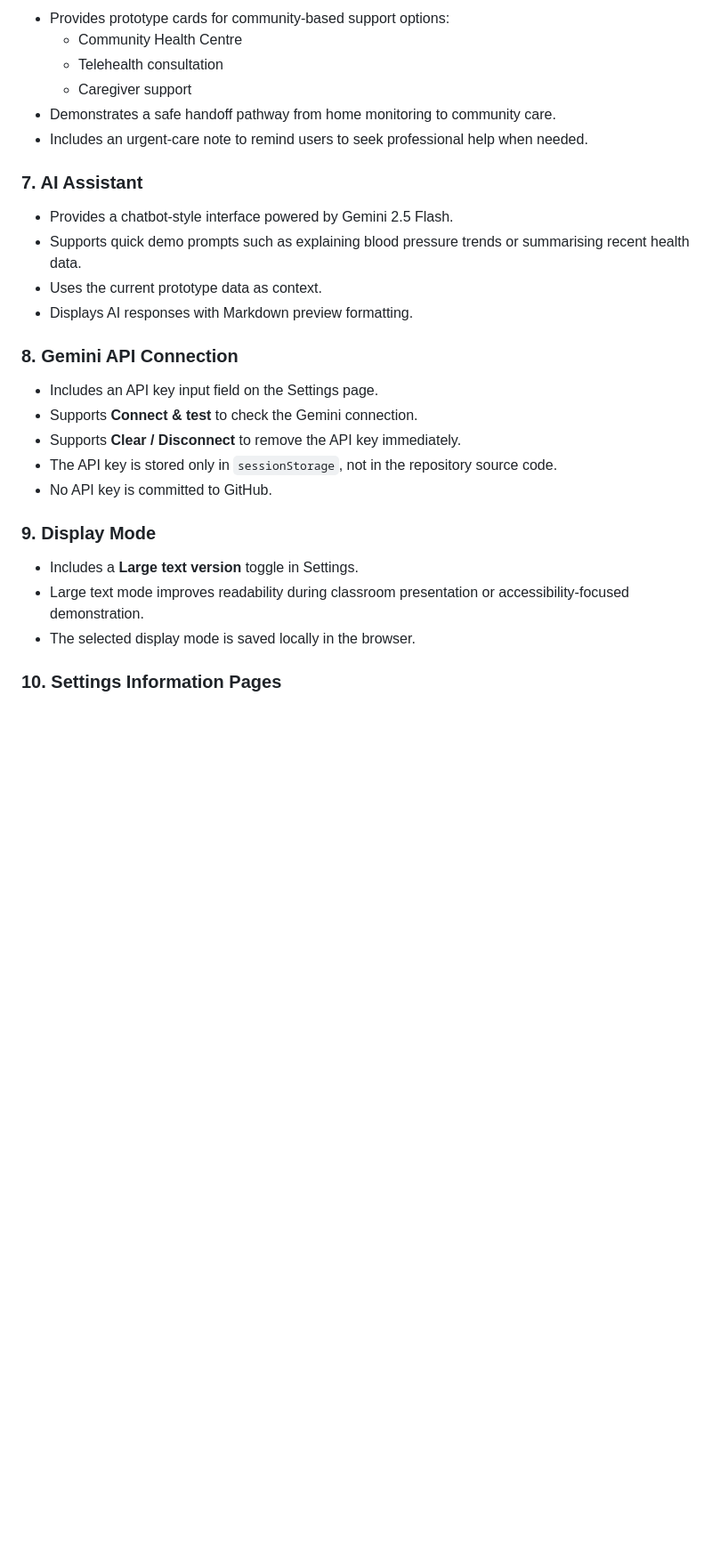
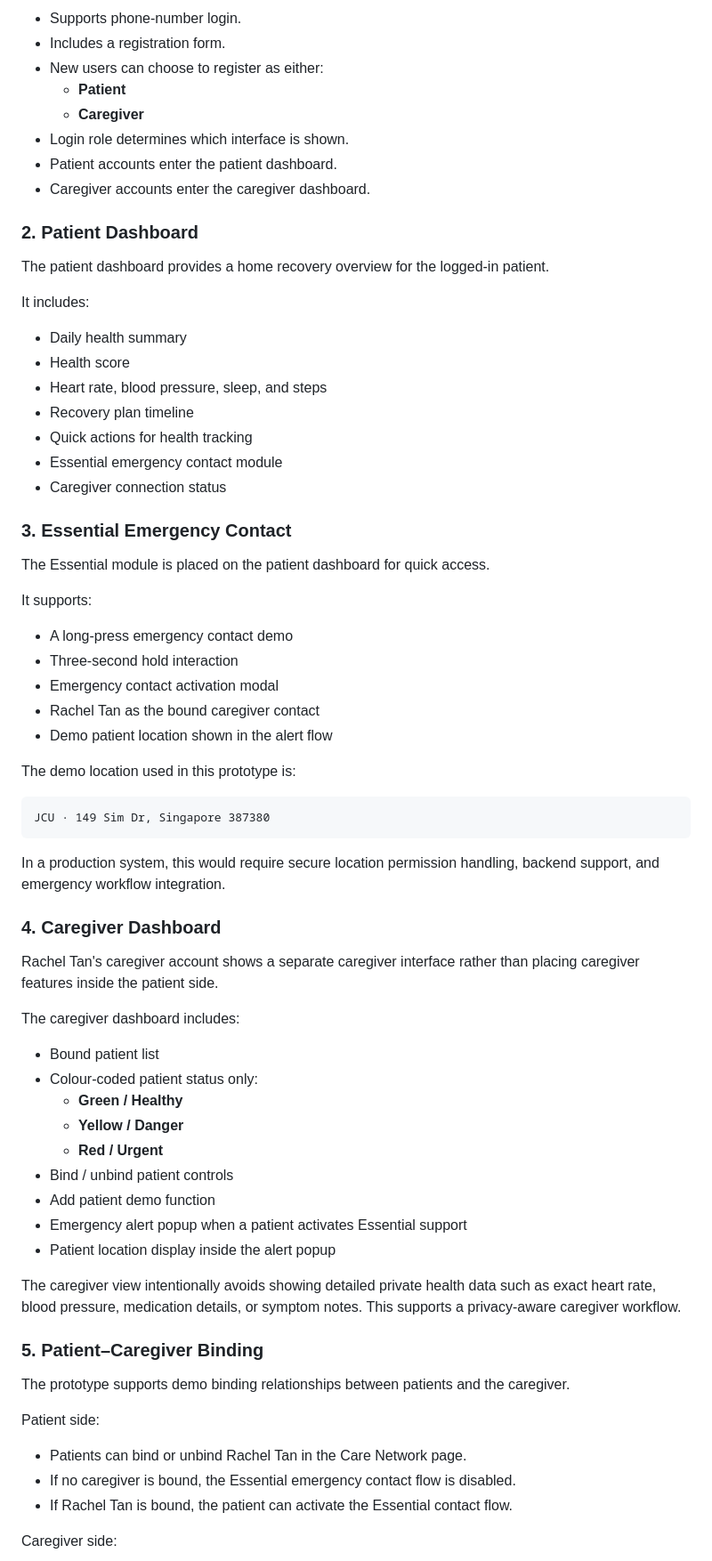
Before and after one commit to Guanyu-Lu/Group5, a Markdown page: README.md, the part around one of its changes. Shown at 89% size. Drawn GitHub-style; blank space fills up the shorter version.

````diff
--- a/README.md
+++ b/README.md
@@ -66,30 +40,74 @@ CareLink SG demonstrates how an AI-enabled digital solution can support home-bas
 
-- Provides prototype cards for community-based support options:
-  - Community Health Centre
-  - Telehealth consultation
-  - Caregiver support
-- Demonstrates a safe handoff pathway from home monitoring to community care.
-- Includes an urgent-care note to remind users to seek professional help when needed.
+- Supports phone-number login.
+- Includes a registration form.
+- New users can choose to register as either:
+  - **Patient**
+  - **Caregiver**
+- Login role determines which interface is shown.
+- Patient accounts enter the patient dashboard.
+- Caregiver accounts enter the caregiver dashboard.
 
-### 7. AI Assistant
+### 2. Patient Dashboard
 
-- Provides a chatbot-style interface powered by Gemini 2.5 Flash.
-- Supports quick demo prompts such as explaining blood pressure trends or summarising recent health data.
-- Uses the current prototype data as context.
-- Displays AI responses with Markdown preview formatting.
+The patient dashboard provides a home recovery overview for the logged-in patient.
 
-### 8. Gemini API Connection
+It includes:
 
-- Includes an API key input field on the Settings page.
-- Supports **Connect & test** to check the Gemini connection.
-- Supports **Clear / Disconnect** to remove the API key immediately.
-- The API key is stored only in `sessionStorage`, not in the repository source code.
-- No API key is committed to GitHub.
+- Daily health summary
+- Health score
+- Heart rate, blood pressure, sleep, and steps
+- Recovery plan timeline
+- Quick actions for health tracking
+- Essential emergency contact module
+- Caregiver connection status
 
-### 9. Display Mode
+### 3. Essential Emergency Contact
 
-- Includes a **Large text version** toggle in Settings.
-- Large text mode improves readability during classroom presentation or accessibility-focused demonstration.
-- The selected display mode is saved locally in the browser.
+The Essential module is placed on the patient dashboard for quick access.
 
-### 10. Settings Information Pages
+It supports:
+
+- A long-press emergency contact demo
+- Three-second hold interaction
+- Emergency contact activation modal
+- Rachel Tan as the bound caregiver contact
+- Demo patient location shown in the alert flow
+
+The demo location used in this prototype is:
+
+```text
+JCU · 149 Sim Dr, Singapore 387380
+```
+
+In a production system, this would require secure location permission handling, backend support, and emergency workflow integration.
+
+### 4. Caregiver Dashboard
+
+Rachel Tan's caregiver account shows a separate caregiver interface rather than placing caregiver features inside the patient side.
+
+The caregiver dashboard includes:
+
+- Bound patient list
+- Colour-coded patient status only:
+  - **Green / Healthy**
+  - **Yellow / Danger**
+  - **Red / Urgent**
+- Bind / unbind patient controls
+- Add patient demo function
+- Emergency alert popup when a patient activates Essential support
+- Patient location display inside the alert popup
+
+The caregiver view intentionally avoids showing detailed private health data such as exact heart rate, blood pressure, medication details, or symptom notes. This supports a privacy-aware caregiver workflow.
+
+### 5. Patient–Caregiver Binding
+
+The prototype supports demo binding relationships between patients and the caregiver.
+
+Patient side:
+
+- Patients can bind or unbind Rachel Tan in the Care Network page.
+- If no caregiver is bound, the Essential emergency contact flow is disabled.
+- If Rachel Tan is bound, the patient can activate the Essential contact flow.
+
+Caregiver side:
+
````
Also changed, not shown: other parts of README.md (+278 -71 lines).
